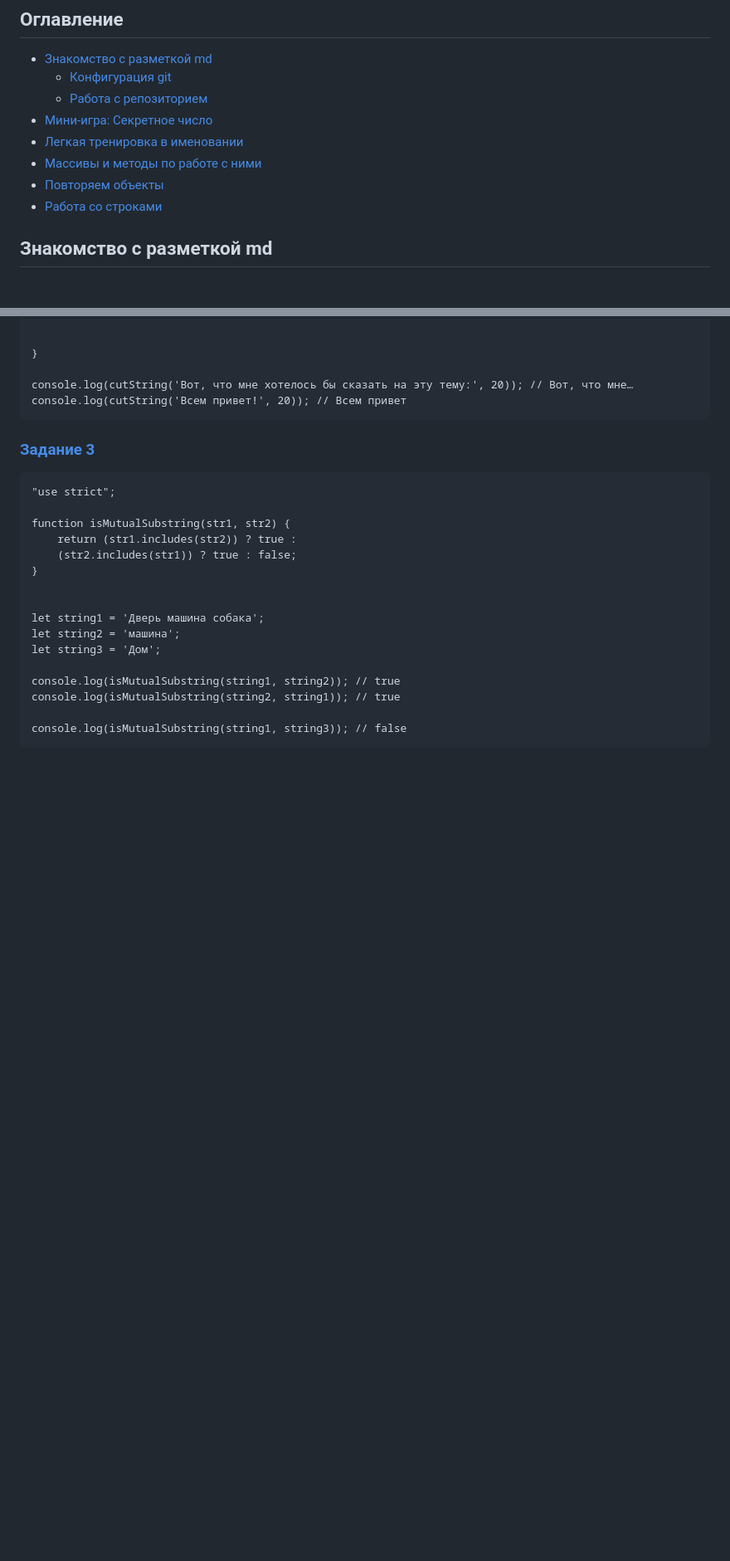
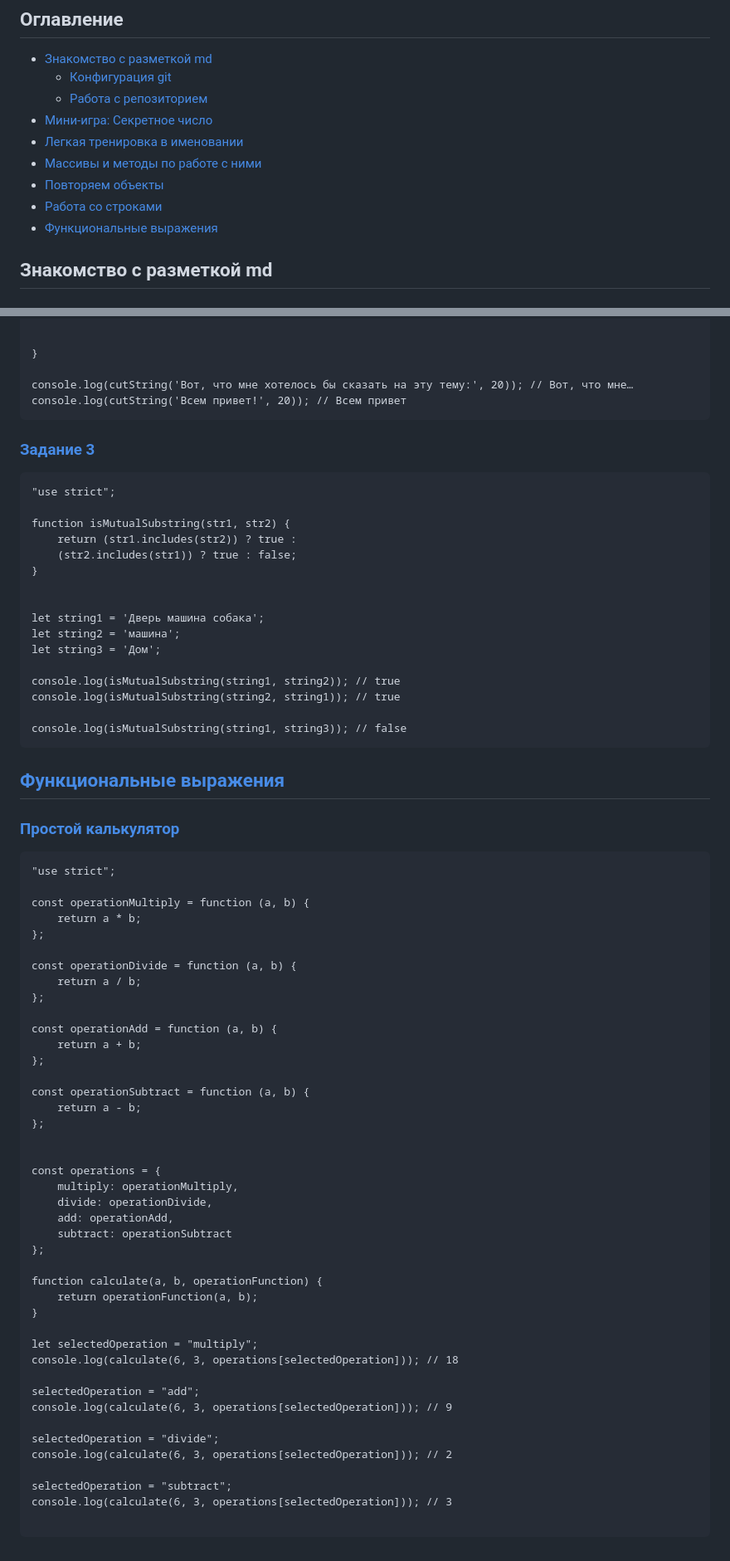
Before and after one commit to Noikstrax/slonit-course-hometasks, a Markdown page: README.md, 2 parts joined by grey strips. Shown at 83% size. Drawn GitHub-style; blank space fills up the shorter version.

Commit message:
Update README.md add task13 links and code

````diff
--- a/README.md
+++ b/README.md
@@ -9,6 +9,7 @@
 - [Массивы и методы по работе с ними](#task-9)
 - [Повторяем объекты](#task-10)
 - [Работа со строками](#task-11)
+- [Функциональные выражения](#task-13)
 
 
 ## <a id="task-4">Знакомство с разметкой md</a>
@@ -334,3 +335,50 @@ console.log(isMutualSubstring(string2, string1)); // true
 
 console.log(isMutualSubstring(string1, string3)); // false
 ```
+## <a id="task-13">[Функциональные выражения](https://github.com/Noikstrax/slonit-course-hometasks/tree/main/tasks/task13)</a>
+
+### [Простой калькулятор](https://github.com/Noikstrax/slonit-course-hometasks/tree/main/tasks/task13)
+```
+"use strict";
+
+const operationMultiply = function (a, b) {
+    return a * b;
+};
+
+const operationDivide = function (a, b) {
+    return a / b;
+};
+
+const operationAdd = function (a, b) {
+    return a + b;
+};
+
+const operationSubtract = function (a, b) {
+    return a - b;
+};
+
+
+const operations = {
+    multiply: operationMultiply,
+    divide: operationDivide,
+    add: operationAdd,
+    subtract: operationSubtract
+};
+
+function calculate(a, b, operationFunction) {
+    return operationFunction(a, b);
+}
+
+let selectedOperation = "multiply";
+console.log(calculate(6, 3, operations[selectedOperation])); // 18
+
+selectedOperation = "add";
+console.log(calculate(6, 3, operations[selectedOperation])); // 9
+
+selectedOperation = "divide";
+console.log(calculate(6, 3, operations[selectedOperation])); // 2
+
+selectedOperation = "subtract";
+console.log(calculate(6, 3, operations[selectedOperation])); // 3
+
+```
````
